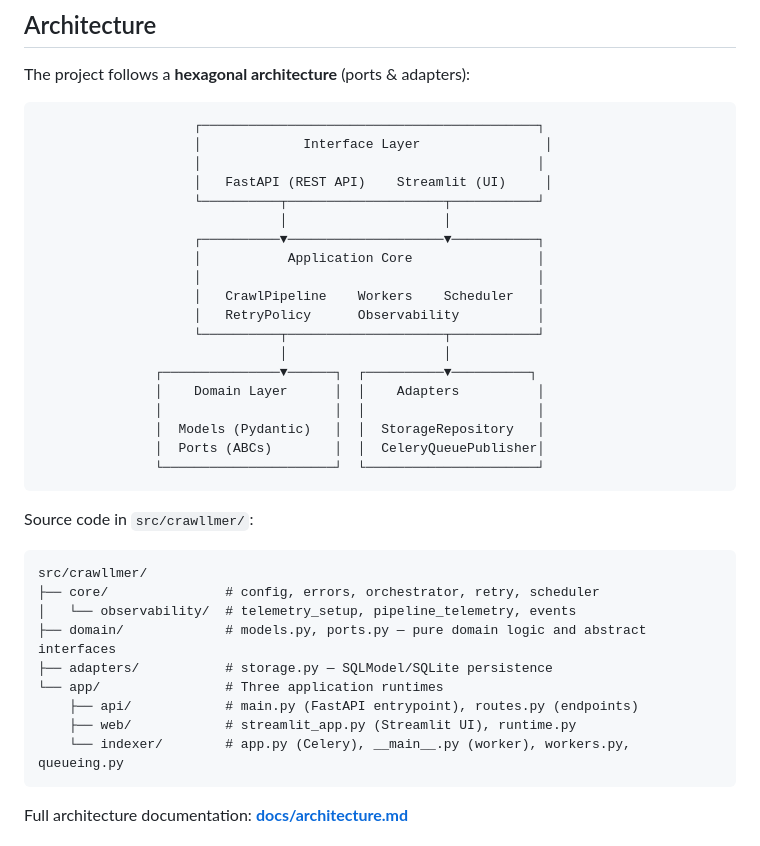
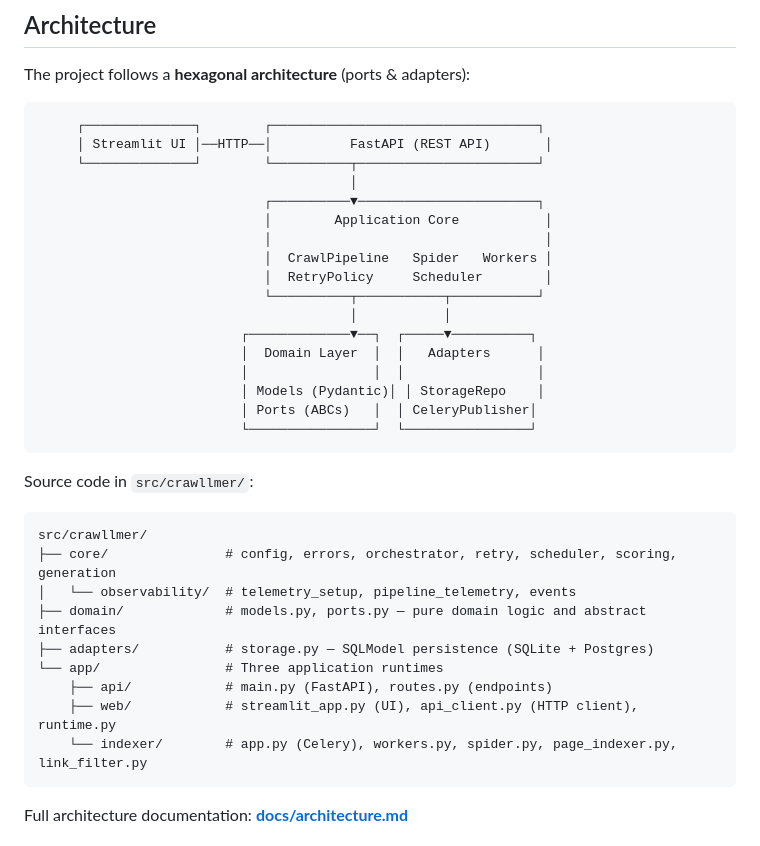
Before and after one commit to AchintyaAshok/geo-optimizer, a Markdown page: README.md, the part around the change. GitHub-like rendering.

Commit message:
docs(readme): update architecture diagram for UI-as-API-client
Streamlit UI now connects to FastAPI via HTTP, not directly to
the application core. Update source tree to show api_client.py,
spider.py, page_indexer.py, link_filter.py, and Postgres support.

Co-Authored-By: Claude Opus 4.6 (1M context) <noreply@anthropic.com>

````diff
--- a/README.md
+++ b/README.md
@@ -122,39 +122,37 @@ For Postgres, Redis, Docker profiles, OTEL, and all other variables: **[guides/e
 The project follows a **hexagonal architecture** (ports & adapters):
 
 ```
-                    ┌───────────────────────────────────────────┐
-                    │             Interface Layer                │
-                    │                                           │
-                    │   FastAPI (REST API)    Streamlit (UI)     │
-                    └──────────┬────────────────────┬───────────┘
-                               │                    │
-                    ┌──────────▼────────────────────▼───────────┐
-                    │           Application Core                │
-                    │                                           │
-                    │   CrawlPipeline    Workers    Scheduler   │
-                    │   RetryPolicy      Observability          │
-                    └──────────┬────────────────────┬───────────┘
-                               │                    │
-               ┌───────────────▼──────┐  ┌──────────▼──────────┐
-               │    Domain Layer      │  │    Adapters          │
-               │                      │  │                      │
-               │  Models (Pydantic)   │  │  StorageRepository   │
-               │  Ports (ABCs)        │  │  CeleryQueuePublisher│
-               └──────────────────────┘  └──────────────────────┘
+     ┌──────────────┐        ┌──────────────────────────────────┐
+     │ Streamlit UI │──HTTP──│          FastAPI (REST API)       │
+     └──────────────┘        └──────────┬───────────────────────┘
+                                        │
+                             ┌──────────▼───────────────────────┐
+                             │        Application Core           │
+                             │                                   │
+                             │  CrawlPipeline   Spider   Workers │
+                             │  RetryPolicy     Scheduler        │
+                             └──────────┬───────────┬───────────┘
+                                        │           │
+                          ┌─────────────▼──┐  ┌─────▼──────────┐
+                          │  Domain Layer  │  │   Adapters      │
+                          │                │  │                 │
+                          │ Models (Pydantic)│ │ StorageRepo    │
+                          │ Ports (ABCs)   │  │ CeleryPublisher│
+                          └────────────────┘  └────────────────┘
 ```
 
 Source code in `src/crawllmer/`:
 
 ```
 src/crawllmer/
-├── core/               # config, errors, orchestrator, retry, scheduler
+├── core/               # config, errors, orchestrator, retry, scheduler, scoring, generation
 │   └── observability/  # telemetry_setup, pipeline_telemetry, events
 ├── domain/             # models.py, ports.py — pure domain logic and abstract interfaces
-├── adapters/           # storage.py — SQLModel/SQLite persistence
+├── adapters/           # storage.py — SQLModel persistence (SQLite + Postgres)
 └── app/                # Three application runtimes
-    ├── api/            # main.py (FastAPI entrypoint), routes.py (endpoints)
-    ├── web/            # streamlit_app.py (Streamlit UI), runtime.py
-    └── indexer/        # app.py (Celery), __main__.py (worker), workers.py, queueing.py
+    ├── api/            # main.py (FastAPI), routes.py (endpoints)
+    ├── web/            # streamlit_app.py (UI), api_client.py (HTTP client), runtime.py
+    └── indexer/        # app.py (Celery), workers.py, spider.py, page_indexer.py, link_filter.py
 ```
 
 Full architecture documentation: **[docs/architecture.md](docs/architecture.md)**
````
